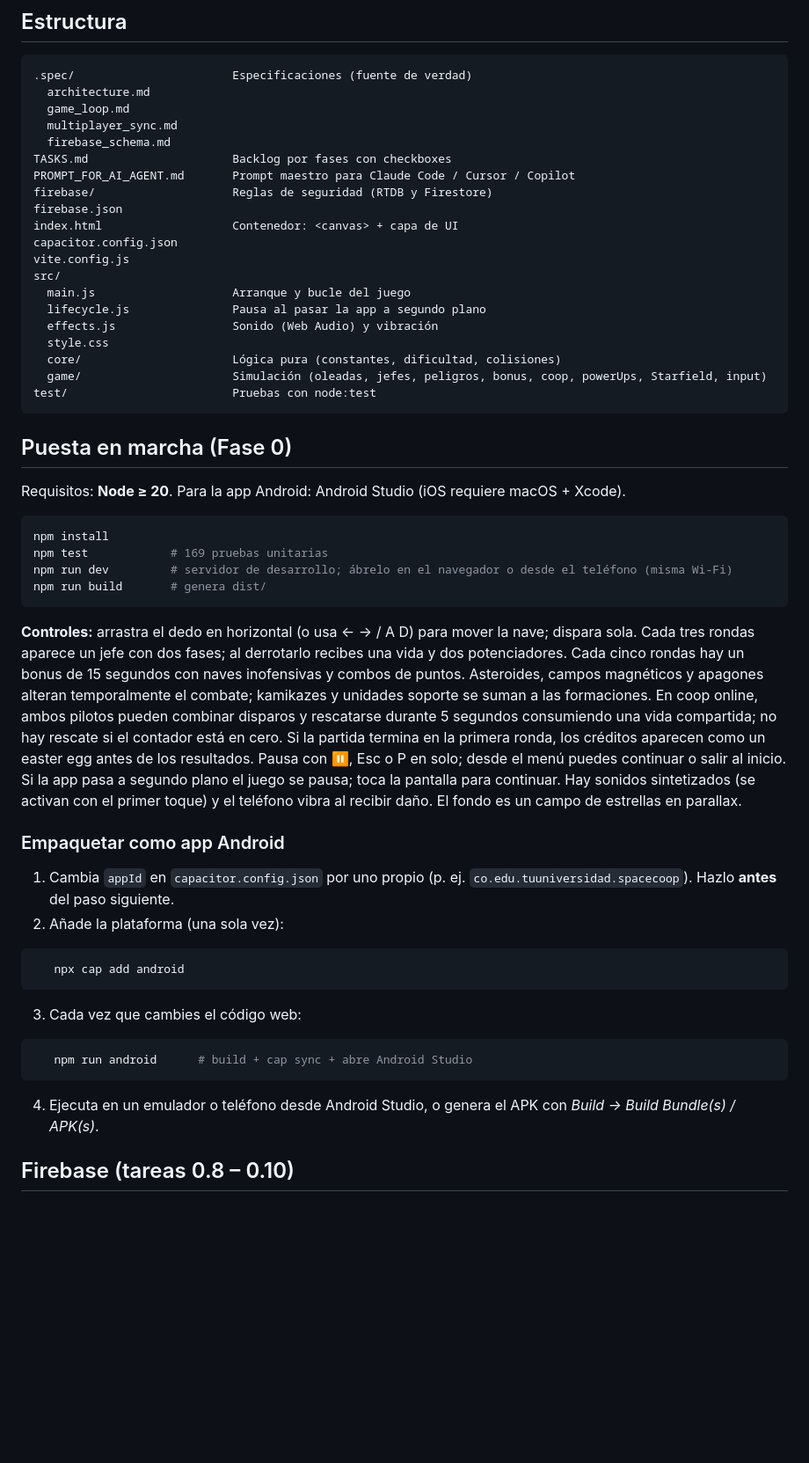
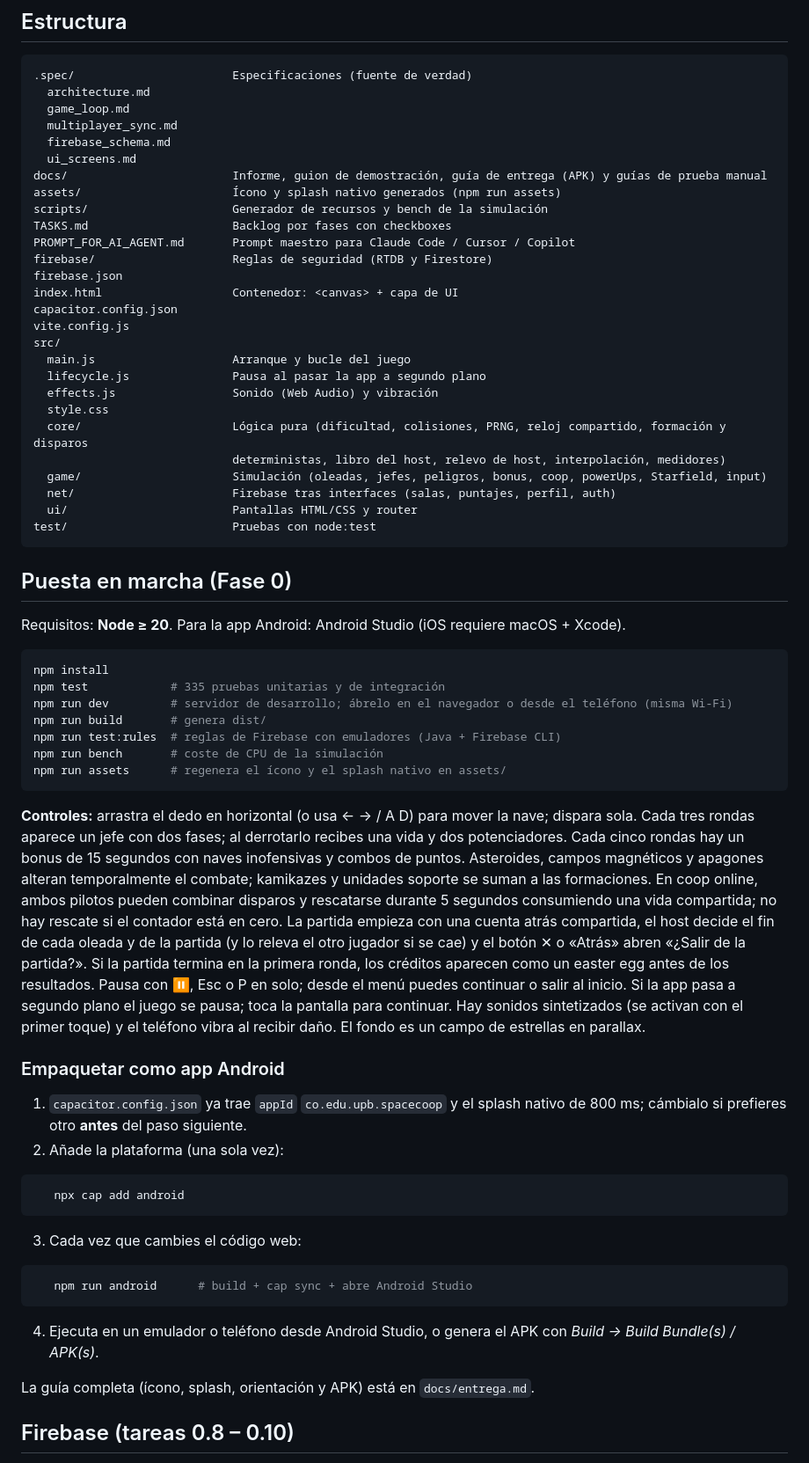
Before and after one commit to abyiis/spaceInvaders, a Markdown page: README.md, the part around one of its changes. Shown at 88% size. Rendered like a GitHub page; blank space fills up the shorter version.

````diff
--- a/README.md
+++ b/README.md
@@ -14,6 +14,10 @@ Juego estilo Space Invaders, arcade infinito por puntuación, con cooperativo en
   game_loop.md
   multiplayer_sync.md
   firebase_schema.md
+  ui_screens.md
+docs/                        Informe, guion de demostración, guía de entrega (APK) y guías de prueba manual
+assets/                      Ícono y splash nativo generados (npm run assets)
+scripts/                     Generador de recursos y bench de la simulación
 TASKS.md                     Backlog por fases con checkboxes
 PROMPT_FOR_AI_AGENT.md       Prompt maestro para Claude Code / Cursor / Copilot
 firebase/                    Reglas de seguridad (RTDB y Firestore)
@@ -26,8 +30,11 @@ src/
   lifecycle.js               Pausa al pasar la app a segundo plano
   effects.js                 Sonido (Web Audio) y vibración
   style.css
-  core/                      Lógica pura (constantes, dificultad, colisiones)
+  core/                      Lógica pura (dificultad, colisiones, PRNG, reloj compartido, formación y disparos
+                             deterministas, libro del host, relevo de host, interpolación, medidores)
   game/                      Simulación (oleadas, jefes, peligros, bonus, coop, powerUps, Starfield, input)
+  net/                       Firebase tras interfaces (salas, puntajes, perfil, auth)
+  ui/                        Pantallas HTML/CSS y router
 test/                        Pruebas con node:test
 ```
 
@@ -37,16 +44,19 @@ Requisitos: **Node ≥ 20**. Para la app Android: Android Studio (iOS requiere m
 
 ```bash
 npm install
-npm test            # 169 pruebas unitarias
+npm test            # 335 pruebas unitarias y de integración
 npm run dev         # servidor de desarrollo; ábrelo en el navegador o desde el teléfono (misma Wi-Fi)
 npm run build       # genera dist/
+npm run test:rules  # reglas de Firebase con emuladores (Java + Firebase CLI)
+npm run bench       # coste de CPU de la simulación
+npm run assets      # regenera el ícono y el splash nativo en assets/
 ```
 
-**Controles:** arrastra el dedo en horizontal (o usa ← → / A D) para mover la nave; dispara sola. Cada tres rondas aparece un jefe con dos fases; al derrotarlo recibes una vida y dos potenciadores. Cada cinco rondas hay un bonus de 15 segundos con naves inofensivas y combos de puntos. Asteroides, campos magnéticos y apagones alteran temporalmente el combate; kamikazes y unidades soporte se suman a las formaciones. En coop online, ambos pilotos pueden combinar disparos y rescatarse durante 5 segundos consumiendo una vida compartida; no hay rescate si el contador está en cero. Si la partida termina en la primera ronda, los créditos aparecen como un easter egg antes de los resultados. Pausa con ⏸, Esc o P en solo; desde el menú puedes continuar o salir al inicio. Si la app pasa a segundo plano el juego se pausa; toca la pantalla para continuar. Hay sonidos sintetizados (se activan con el primer toque) y el teléfono vibra al recibir daño. El fondo es un campo de estrellas en parallax.
+**Controles:** arrastra el dedo en horizontal (o usa ← → / A D) para mover la nave; dispara sola. Cada tres rondas aparece un jefe con dos fases; al derrotarlo recibes una vida y dos potenciadores. Cada cinco rondas hay un bonus de 15 segundos con naves inofensivas y combos de puntos. Asteroides, campos magnéticos y apagones alteran temporalmente el combate; kamikazes y unidades soporte se suman a las formaciones. En coop online, ambos pilotos pueden combinar disparos y rescatarse durante 5 segundos consumiendo una vida compartida; no hay rescate si el contador está en cero. La partida empieza con una cuenta atrás compartida, el host decide el fin de cada oleada y de la partida (y lo releva el otro jugador si se cae) y el botón ✕ o «Atrás» abren «¿Salir de la partida?». Si la partida termina en la primera ronda, los créditos aparecen como un easter egg antes de los resultados. Pausa con ⏸, Esc o P en solo; desde el menú puedes continuar o salir al inicio. Si la app pasa a segundo plano el juego se pausa; toca la pantalla para continuar. Hay sonidos sintetizados (se activan con el primer toque) y el teléfono vibra al recibir daño. El fondo es un campo de estrellas en parallax.
 
 ### Empaquetar como app Android
 
-1. Cambia `appId` en `capacitor.config.json` por uno propio (p. ej. `co.edu.tuuniversidad.spacecoop`). Hazlo **antes** del paso siguiente.
+1. `capacitor.config.json` ya trae `appId` `co.edu.upb.spacecoop` y el splash nativo de 800 ms; cámbialo si prefieres otro **antes** del paso siguiente.
 2. Añade la plataforma (una sola vez):
 ```bash
    npx cap add android
@@ -56,6 +66,8 @@ npm run build       # genera dist/
    npm run android      # build + cap sync + abre Android Studio
 ```
 4. Ejecuta en un emulador o teléfono desde Android Studio, o genera el APK con *Build → Build Bundle(s) / APK(s)*.
+
+La guía completa (ícono, splash, orientación y APK) está en `docs/entrega.md`.
 
 ## Firebase (tareas 0.8 – 0.10)
 
````
Also changed, not shown: other parts of README.md (+7 -5 lines), TASKS.md (+13 -12 lines).
